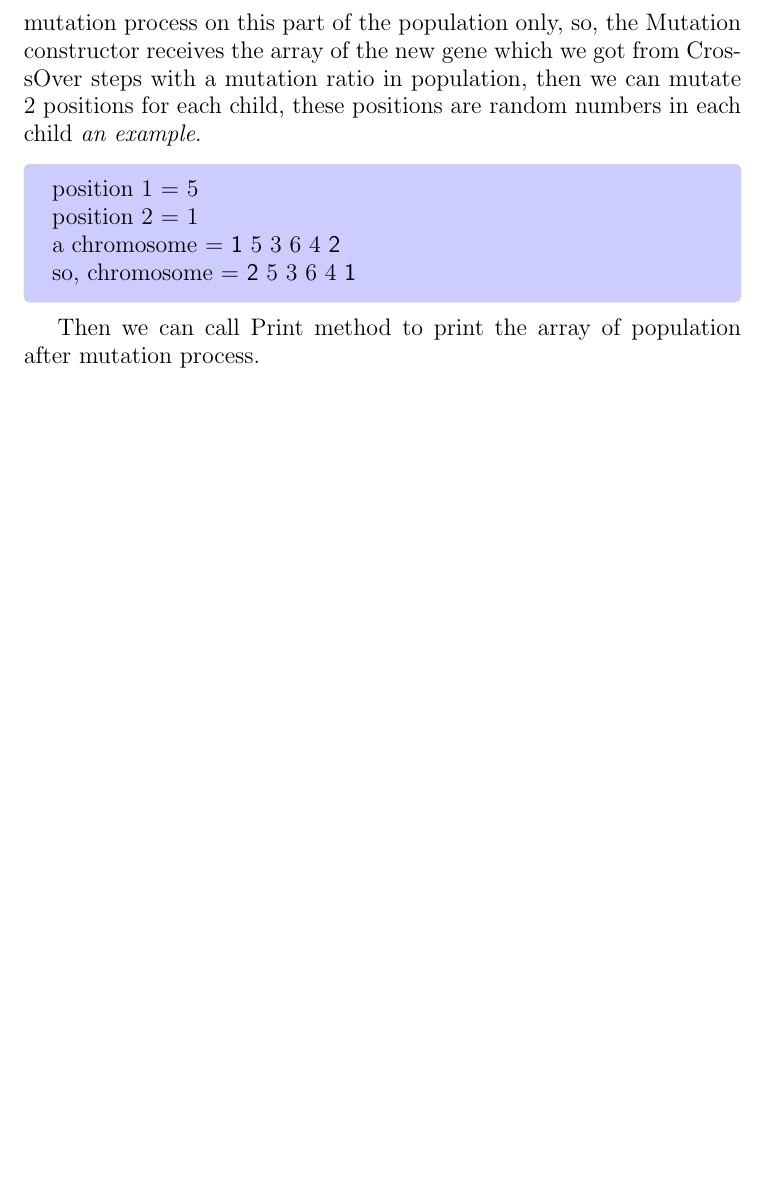
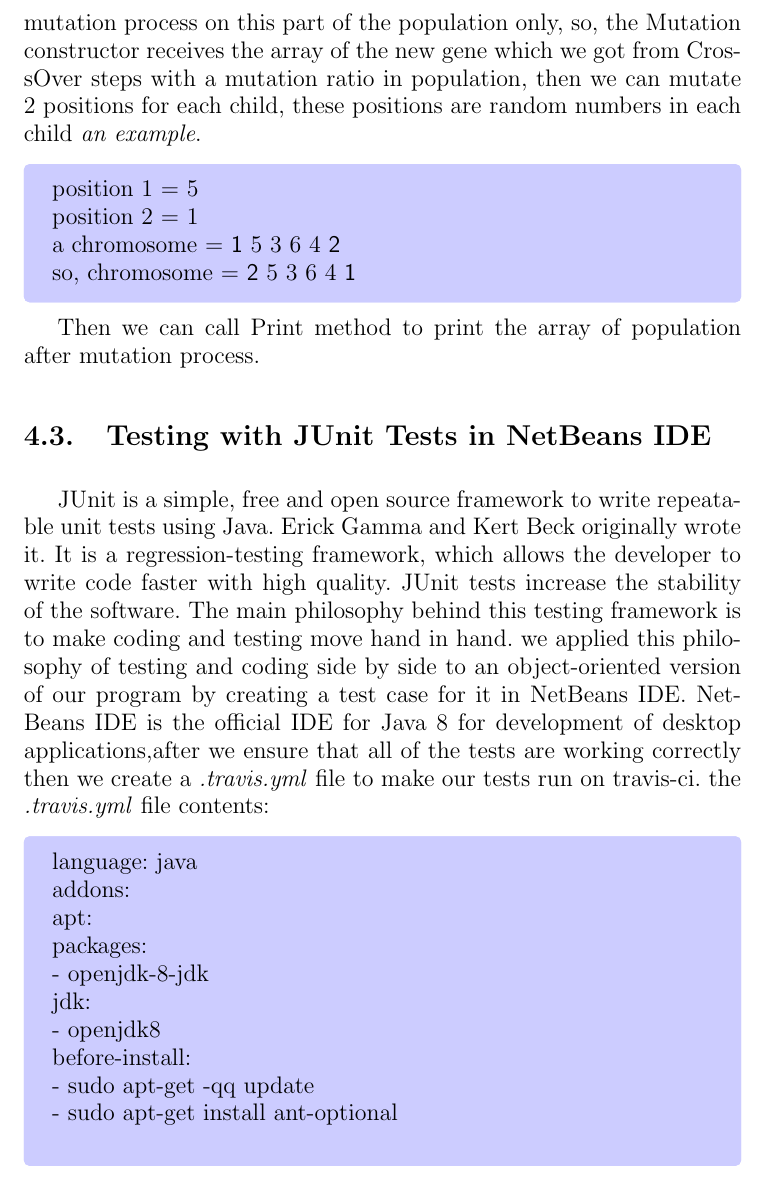
Before and after one commit to AbdullahTaher93/TFM, a LaTeX thesis (ProjectReport/TFM.tex, which reads ProjectReport/capitulos/04_Design_and_Implementation.tex): part of page 57 of 61, cut so that both start at the same text, the shorter picture padded with empty space. Compiled offline with pdfLaTeX.

Commit message:
chapter4 is done ,  #41

```diff
--- a/ProjectReport/capitulos/04_Design_and_Implementation.tex
+++ b/ProjectReport/capitulos/04_Design_and_Implementation.tex
@@ -179,3 +180,21 @@ under this class Mutation.java we will mutate the gene, where We can determine a
      so, chromosome = \textsf{2} 5 3 6 4 \textsf{1} }
     \end{tcolorbox}
 Then we can call Print method to print the array of population after mutation process.
+\section{Testing with JUnit Tests in NetBeans IDE}
+JUnit is a simple, free and open source framework to write repeatable unit tests using Java. Erick Gamma and Kert Beck originally wrote it. It is a regression-testing framework, which allows the developer to write code faster with high quality. JUnit tests increase the stability of the software.
+The main philosophy behind this testing framework is to make coding and testing move hand in hand.
+we  applied this philosophy of testing and coding side by side to an object-oriented version of our program by creating a test case for it in NetBeans IDE. NetBeans IDE is the official IDE for Java 8 for development of desktop applications,after we ensure that all of the tests are working correctly then we create a \textit{.travis.yml} file to make our tests run on travis-ci.
+the \textit{.travis.yml} file contents:
+  \begin{tcolorbox}[breakable,notitle,boxrule=0pt,colback=blue!20,colframe=blue!20]
+    { language: java\\
+    addons:\\
+      apt:\\
+        packages:\\
+          - openjdk-8-jdk\\
+    jdk:\\
+      - openjdk8\\
+    before-install:\\
+        - sudo apt-get -qq update\\
+        - sudo apt-get install ant-optional\\
+    }
+    \end{tcolorbox}
```
Also changed, not shown: ProjectReport/TFM.tex (+1 -0 lines), ProjectReport/TFM.pdf, ProjectReport/capitulos/04_Design_and_Implementation.tex (1 more changed lines), 1 other file.
